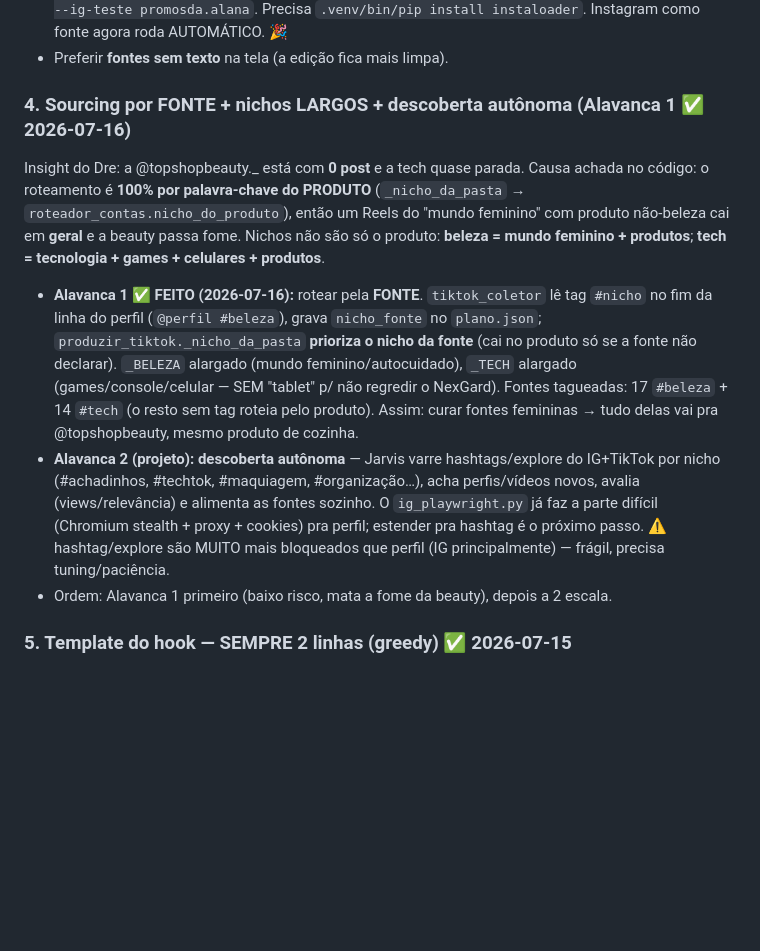
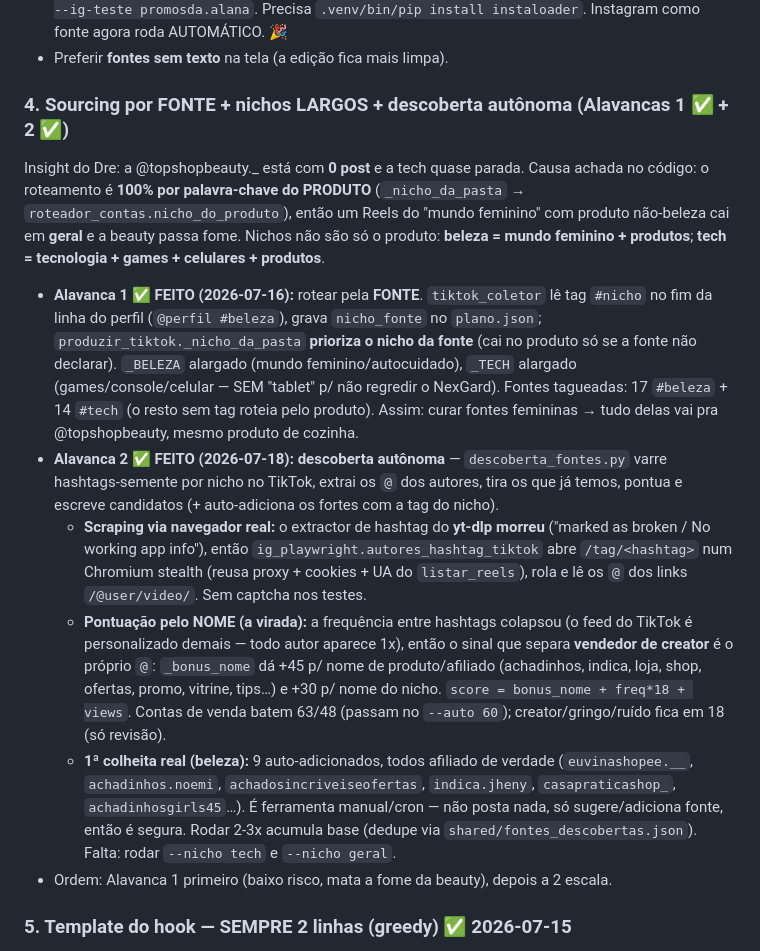
Before and after one commit to z-scriptz/projeto-jarvis-completo, a Markdown page: ROADMAP.md, the part around the change. Rendered like a GitHub page; blank space fills up the shorter version.

Commit message:
ROADMAP: Alavanca 2 (descoberta autônoma de fontes) FEITA
Registra a descoberta autônoma funcionando: scraping de hashtag via
Chromium real (yt-dlp morreu), pontuação pelo nome de conta de produto,
e a 1ª colheita de beleza (9 fontes de afiliado auto-adicionadas).

Co-Authored-By: Claude Opus 4.8 <noreply@anthropic.com>
Claude-Session: https://claude.ai/code/session_017cEVQgNiJwKZ1uhxLng9fA

```diff
--- a/ROADMAP.md
+++ b/ROADMAP.md
@@ -154,7 +154,7 @@ Jarvis a copiar essa fórmula (dor/público + "isso" sem revelar o produto). Rep
   `.venv/bin/pip install instaloader`. Instagram como fonte agora roda AUTOMÁTICO. 🎉
 - Preferir **fontes sem texto** na tela (a edição fica mais limpa).
 
-### 4. Sourcing por FONTE + nichos LARGOS + descoberta autônoma (Alavanca 1 ✅ 2026-07-16)
+### 4. Sourcing por FONTE + nichos LARGOS + descoberta autônoma (Alavancas 1 ✅ + 2 ✅)
 Insight do Dre: a @topshopbeauty._ está com **0 post** e a tech quase parada. Causa
 achada no código: o roteamento é **100% por palavra-chave do PRODUTO**
 (`_nicho_da_pasta` → `roteador_contas.nicho_do_produto`), então um Reels do "mundo
@@ -169,12 +169,24 @@ games + celulares + produtos**.
   "tablet" p/ não regredir o NexGard). Fontes tagueadas: 17 `#beleza` + 14 `#tech`
   (o resto sem tag roteia pelo produto). Assim: curar fontes femininas → tudo delas
   vai pra @topshopbeauty, mesmo produto de cozinha.
-- **Alavanca 2 (projeto):** **descoberta autônoma** — Jarvis varre hashtags/explore
-  do IG+TikTok por nicho (#achadinhos, #techtok, #maquiagem, #organização…), acha
-  perfis/vídeos novos, avalia (views/relevância) e alimenta as fontes sozinho. O
-  `ig_playwright.py` já faz a parte difícil (Chromium stealth + proxy + cookies) pra
-  perfil; estender pra hashtag é o próximo passo. ⚠️ hashtag/explore são MUITO mais
-  bloqueados que perfil (IG principalmente) — frágil, precisa tuning/paciência.
+- **Alavanca 2 ✅ FEITO (2026-07-18):** **descoberta autônoma** — `descoberta_fontes.py`
+  varre hashtags-semente por nicho no TikTok, extrai os `@` dos autores, tira os que
+  já temos, pontua e escreve candidatos (+ auto-adiciona os fortes com a tag do nicho).
+  - **Scraping via navegador real:** o extractor de hashtag do **yt-dlp morreu**
+    ("marked as broken / No working app info"), então `ig_playwright.autores_hashtag_tiktok`
+    abre `/tag/<hashtag>` num Chromium stealth (reusa proxy + cookies + UA do
+    `listar_reels`), rola e lê os `@` dos links `/@user/video/`. Sem captcha nos testes.
+  - **Pontuação pelo NOME (a virada):** a frequência entre hashtags colapsou (o feed
+    do TikTok é personalizado demais — todo autor aparece 1x), então o sinal que separa
+    **vendedor de creator** é o próprio `@`: `_bonus_nome` dá +45 p/ nome de
+    produto/afiliado (achadinhos, indica, loja, shop, ofertas, promo, vitrine, tips…)
+    e +30 p/ nome do nicho. `score = bonus_nome + freq*18 + views`. Contas de venda
+    batem 63/48 (passam no `--auto 60`); creator/gringo/ruído fica em 18 (só revisão).
+  - **1ª colheita real (beleza):** 9 auto-adicionados, todos afiliado de verdade
+    (`euvinashopee.__`, `achadinhos.noemi`, `achadosincriveiseofertas`, `indica.jheny`,
+    `casapraticashop_`, `achadinhosgirls45`…). É ferramenta manual/cron — não posta nada,
+    só sugere/adiciona fonte, então é segura. Rodar 2-3x acumula base (dedupe via
+    `shared/fontes_descobertas.json`). Falta: rodar `--nicho tech` e `--nicho geral`.
 - Ordem: Alavanca 1 primeiro (baixo risco, mata a fome da beauty), depois a 2 escala.
 
 ### 5. Template do hook — SEMPRE 2 linhas (greedy) ✅ 2026-07-15
```
